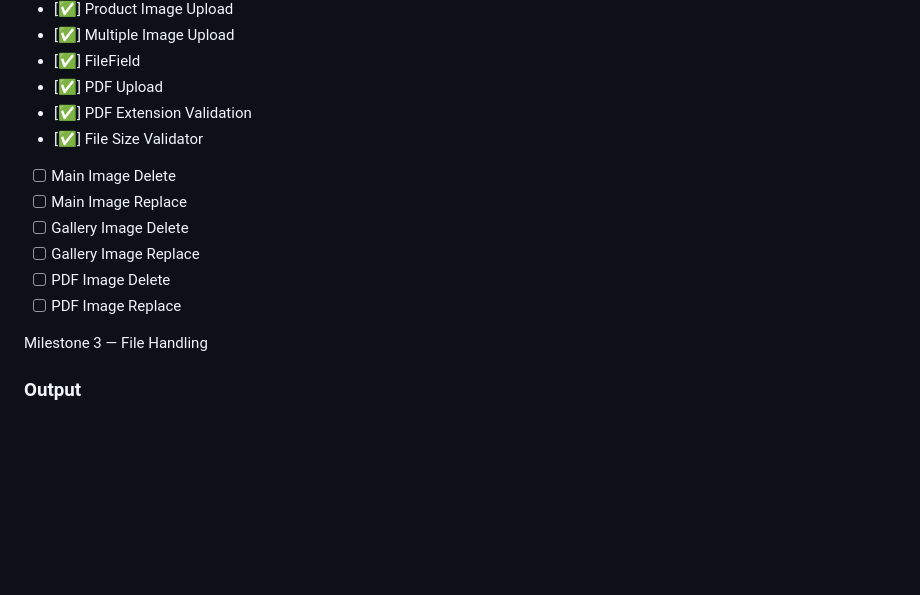
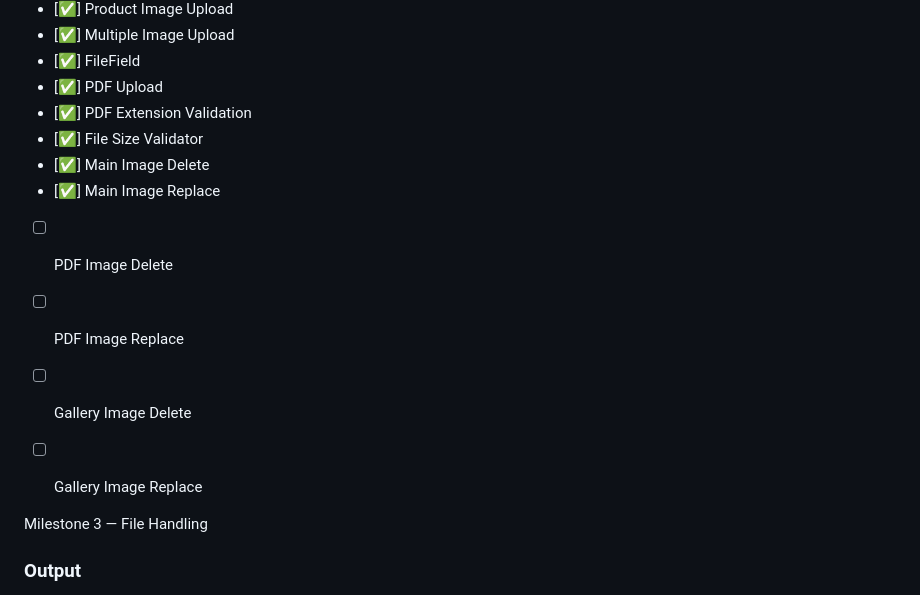
Before and after one commit to mamun-2025/ShopSphere, a Markdown page: README.md, the part around the change. GitHub-like rendering; blank space fills up the shorter version.

```diff
--- a/README.md
+++ b/README.md
@@ -97,12 +97,13 @@ Build a professional Django backend that includes:
 * [✅] PDF Upload
 * [✅] PDF Extension Validation
 * [✅] File Size Validator
-* [ ] Main Image Delete
-* [ ] Main Image Replace
+* [✅] Main Image Delete
+* [✅] Main Image Replace
+* [ ] PDF Image Delete
+* [ ] PDF Image Replace
 * [ ] Gallery Image Delete
 * [ ] Gallery Image Replace
-* [ ] PDF Image Delete
-* [ ] PDF Image Replace
+
 
 Milestone 3 — File Handling
 
```
